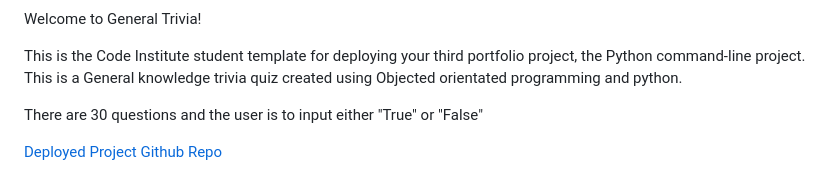
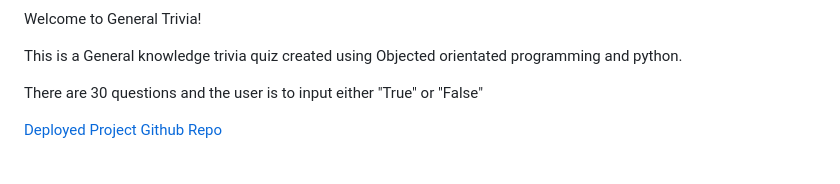
Before and after one commit to Omar-Alme/general-trivia, a Markdown page: README.md, the part around the change. GitHub-like rendering.

```diff
--- a/README.md
+++ b/README.md
@@ -2,7 +2,7 @@
 
 Welcome to General Trivia!
 
-This is the Code Institute student template for deploying your third portfolio project, the Python command-line project. This is a General knowledge trivia quiz
+This is a General knowledge trivia quiz
 created using Objected orientated programming and python.
 
 There are 30 questions and the user is to input either "True" or "False"
```
